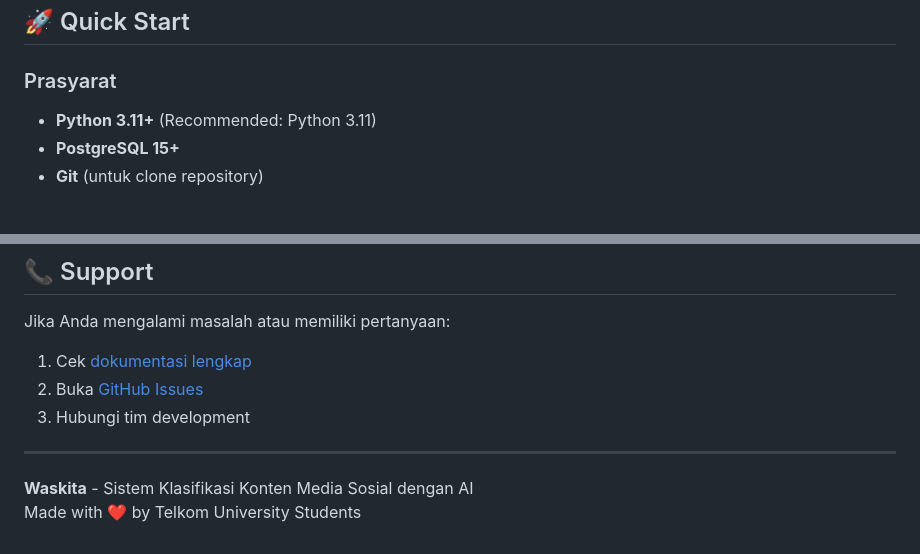
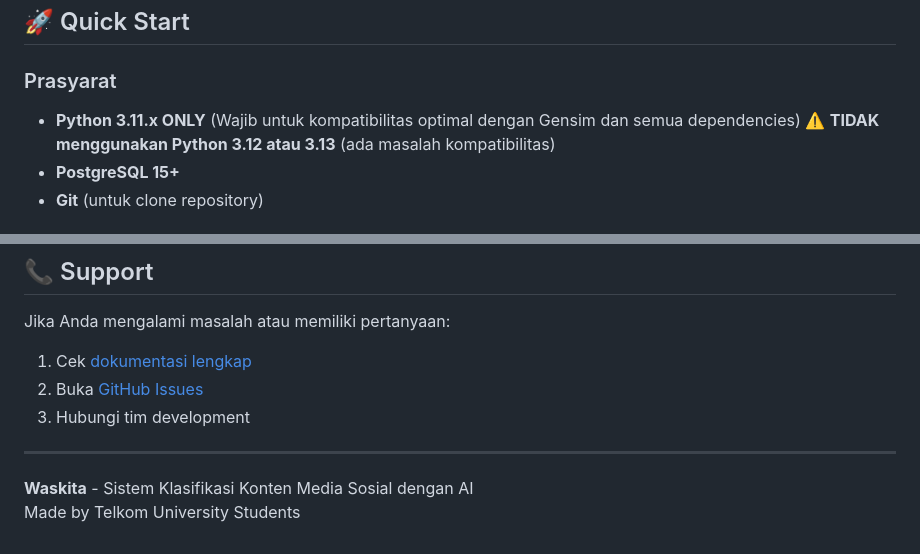
Before and after one commit to shidayaturrohman19-dev/waskita-app, a Markdown page: README.md, 2 parts joined by grey strips. Rendered like a GitHub page.

Commit message:
docs: update Python version requirement ke 3.11.x ONLY dan simplifikasi credits

```diff
--- a/README.md
+++ b/README.md
@@ -42,7 +42,8 @@ Waskita adalah aplikasi web berbasis Flask yang menggunakan teknologi Machine Le
 ## 🚀 Quick Start
 
 ### Prasyarat
-- **Python 3.11+** (Recommended: Python 3.11)
+- **Python 3.11.x ONLY** (Wajib untuk kompatibilitas optimal dengan Gensim dan semua dependencies)
+  ⚠️ **TIDAK menggunakan Python 3.12 atau 3.13** (ada masalah kompatibilitas)
 - **PostgreSQL 15+**
 - **Git** (untuk clone repository)
 
@@ -378,4 +379,4 @@ Jika Anda mengalami masalah atau memiliki pertanyaan:
 ---
 
 **Waskita** - Sistem Klasifikasi Konten Media Sosial dengan AI
-Made with ❤️ by Telkom University Students
+Made by Telkom University Students
```
